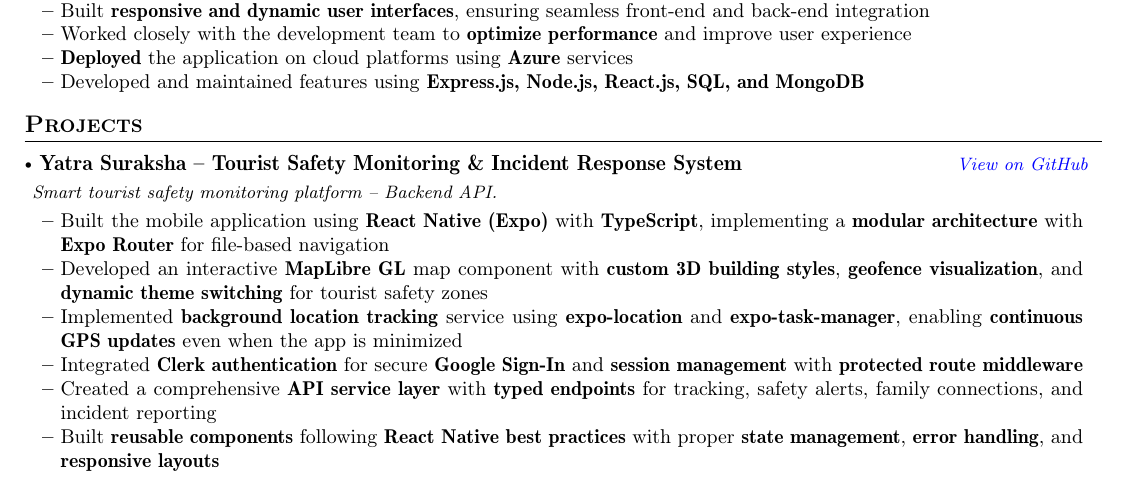
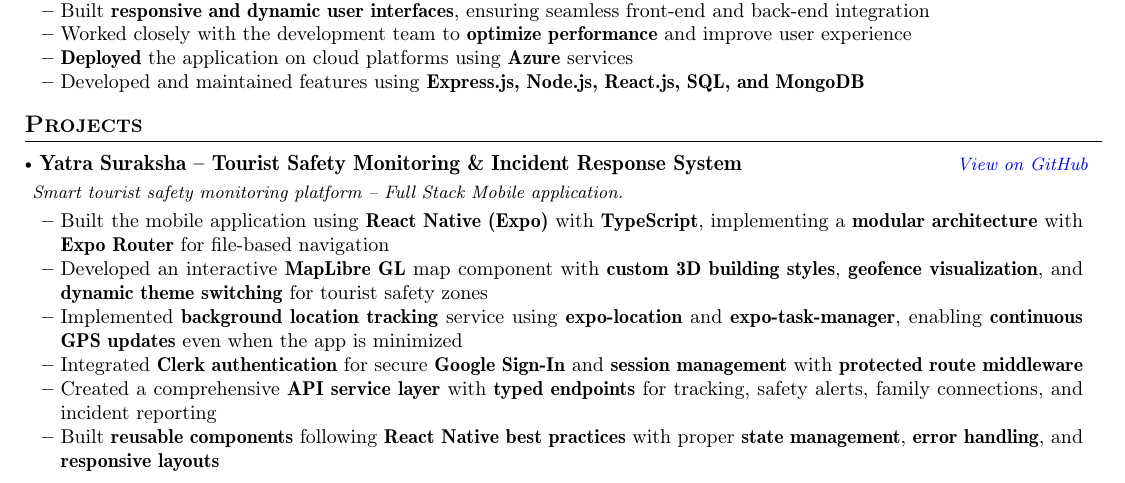
Before and after one commit to thisisharshavardhan/thisisharshavardhan, a LaTeX CV (resume.tex): part of the page, cut so that both start at the same text. Compiled offline with pdfLaTeX.

Commit message:
Update resume.tex to reflect Yatra Suraksha project as a Full Stack Mobile application

```diff
--- a/resume.tex
+++ b/resume.tex
@@ -190,7 +190,7 @@
 
 \resumeProject
       { Yatra Suraksha -- Tourist Safety Monitoring \& Incident Response System}
-      {Smart tourist safety monitoring platform -- Backend API.}
+      {Smart tourist safety monitoring platform -- Full Stack Mobile application.}
       {\href{https://github.com/thisisharshavardhan/YATRA-SURKSHA-MOBILE}{\textcolor{blue}{View on GitHub}}}{}
 \vspace{-1.5mm}
       \resumeItemListStart
```
Also changed, not shown: resume.pdf, 1 other file.
